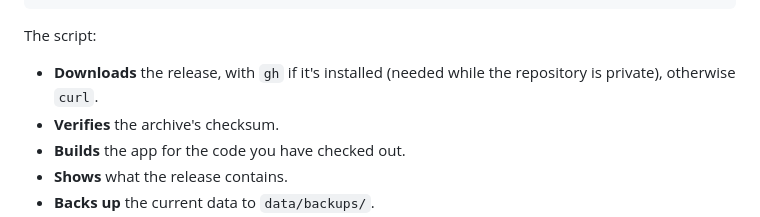
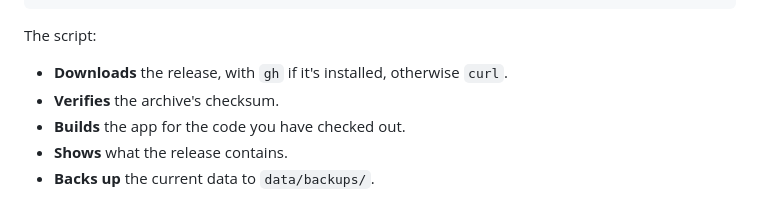
Before and after one commit to ohvoice-adam/precinctmap, a Markdown page: README.md, the part around the change. GitHub-like rendering.

````diff
--- a/README.md
+++ b/README.md
@@ -125,7 +125,7 @@ scripts/update-data.sh --file path/to/precinctmap-data.tar.gz --yes   # an archi
 ```
 
 The script:
-- **Downloads** the release, with `gh` if it's installed (needed while the repository is private), otherwise `curl`.
+- **Downloads** the release, with `gh` if it's installed, otherwise `curl`.
 - **Verifies** the archive's checksum.
 - **Builds** the app for the code you have checked out.
 - **Shows** what the release contains.
````
Also changed, not shown: NOTES.md (+14 -5 lines).
